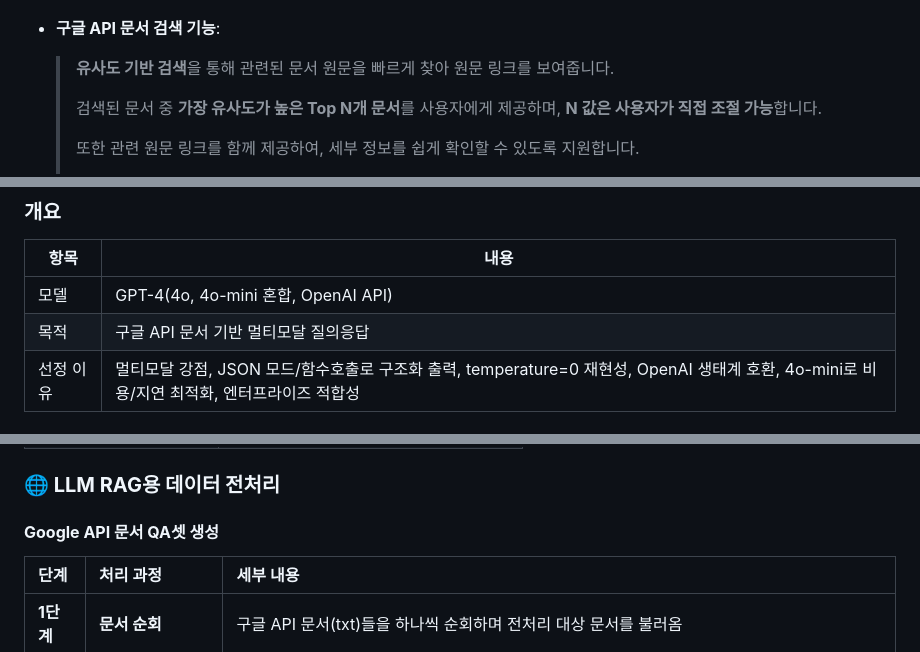
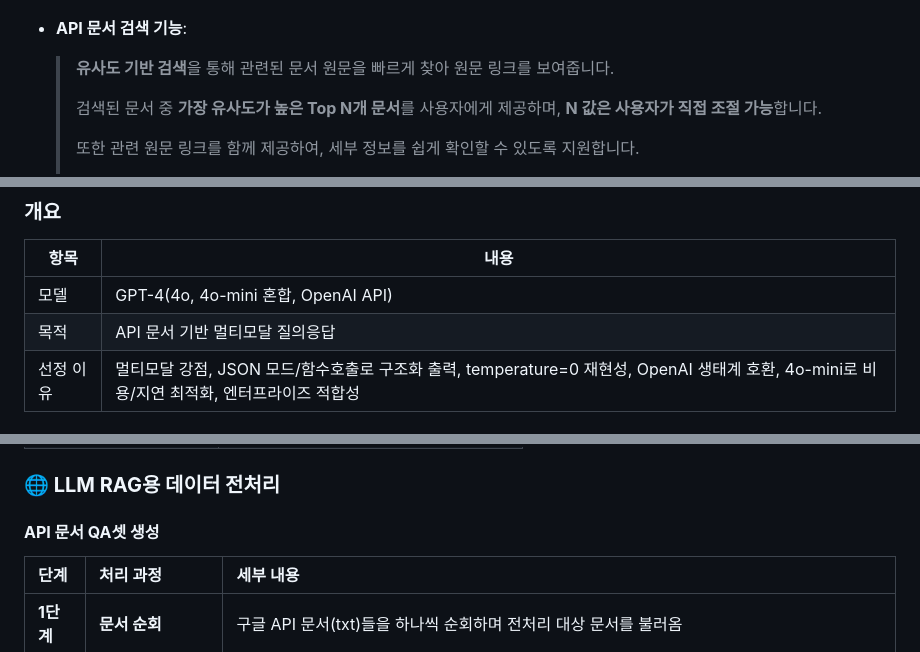
Before and after one commit to jmy0913/SKN14-FINAL-1Team_f, a Markdown page: README.md, 3 parts joined by grey strips. GitHub-like rendering.

```diff
--- a/README.md
+++ b/README.md
@@ -190,7 +258,7 @@ API 문서는 방대한 문서와 복잡한 구조로 인해 개발자가 필요
   >
   > ![img.png](images/apichat4.png)
 
-- **구글 API 문서 검색 기능**:
+- **API 문서 검색 기능**:
   > **유사도 기반 검색**을 통해 관련된 문서 원문을 빠르게 찾아 원문 링크를 보여줍니다.
   >
   > 검색된 문서 중 **가장 유사도가 높은 Top N개 문서**를 사용자에게 제공하며, **N 값은 사용자가 직접 조절 가능**합니다.
@@ -461,7 +529,7 @@ API 문서는 방대한 문서와 복잡한 구조로 인해 개발자가 필요
 | 항목 | 내용 |
 |---|---|
 | 모델 | GPT-4(4o, 4o-mini 혼합, OpenAI API) |
-| 목적 | 구글 API 문서 기반 멀티모달 질의응답 |
+| 목적 | API 문서 기반 멀티모달 질의응답 |
 | 선정 이유 | 멀티모달 강점, JSON 모드/함수호출로 구조화 출력, temperature=0 재현성, OpenAI 생태계 호환, 4o-mini로 비용/지연 최적화, 엔터프라이즈 적합성 |
 
 ### 아키텍처/흐름
@@ -828,7 +896,7 @@ API 문서는 방대한 문서와 복잡한 구조로 인해 개발자가 필요
 
 ### **🌐 LLM RAG용 데이터 전처리**
 
-#### **Google API 문서 QA셋 생성**
+#### **API 문서 QA셋 생성**
 
 | 단계 | 처리 과정 | 세부 내용 |
 |:-----|:---------|:---------|
```
Also changed, not shown: other parts of README.md (+78 -10 lines).
